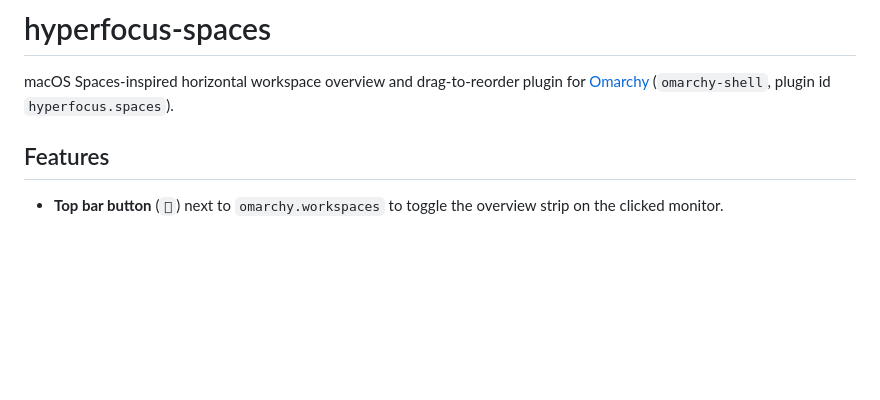
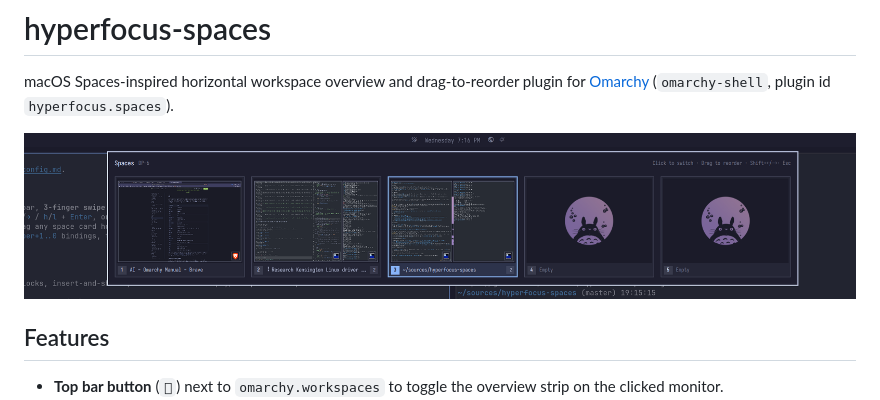
Before and after one commit to bakkerme/hyperfocus-spaces, a Markdown page: README.md, the part around the change. Rendered like a GitHub page; pictures changed too: assets/screenshot.png (added); blank space fills up the shorter version.

Commit message:
Add screenshot to README

```diff
--- a/README.md
+++ b/README.md
@@ -1,6 +1,8 @@
 # hyperfocus-spaces
 
 macOS Spaces-inspired horizontal workspace overview and drag-to-reorder plugin for [Omarchy](https://omarchy.org/) (`omarchy-shell`, plugin id `hyperfocus.spaces`).
+
+![Hyperfocus Spaces overview strip](assets/screenshot.png)
 
 ## Features
 
```
